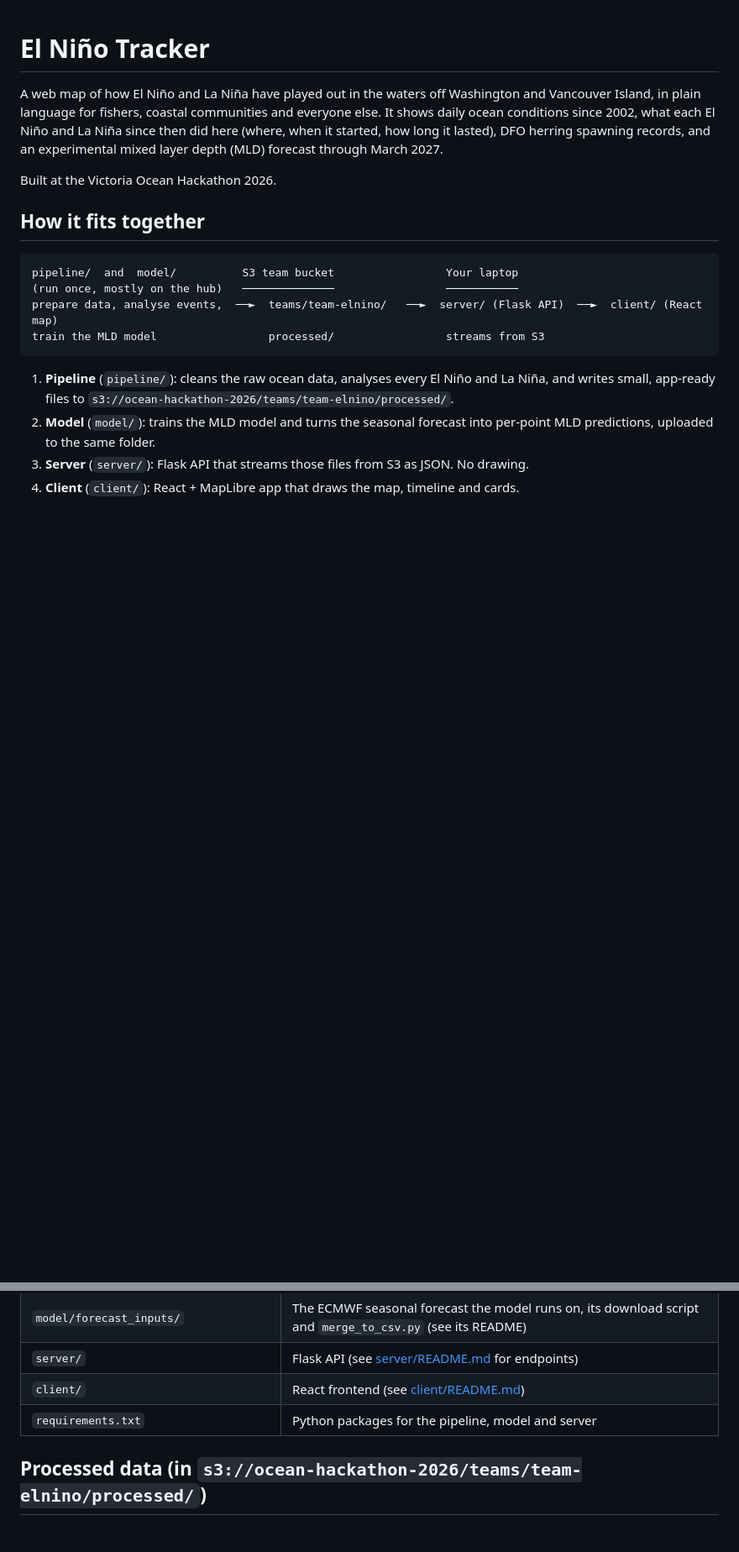
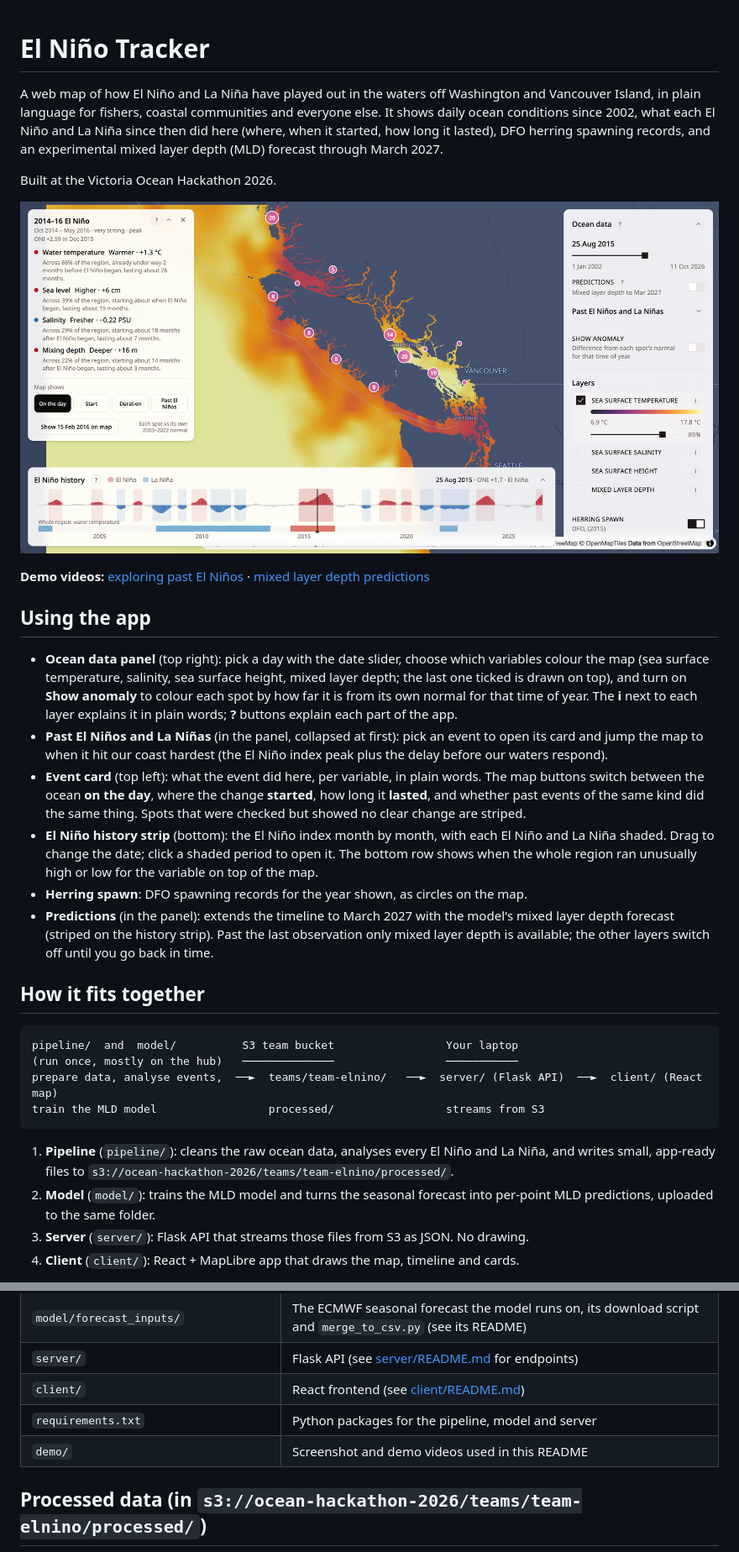
Before and after one commit to jocelynbachmann/el-nino-tracker, a Markdown page: Readme.md, 2 parts joined by grey strips. Shown at 84% size. Drawn GitHub-style; pictures changed too: demo/app-screenshot.png (added); blank space fills up the shorter version.

Commit message:
Update readmes, undo demo hardcode, and add demo videos

```diff
--- a/Readme.md
+++ b/Readme.md
@@ -7,6 +7,33 @@ here (where, when it started, how long it lasted), DFO herring spawning records,
 experimental mixed layer depth (MLD) forecast through March 2027.
 
 Built at the Victoria Ocean Hackathon 2026.
+
+![El Niño Tracker showing the 2014–16 El Niño on 25 Aug 2015, with sea surface temperature and herring spawn on](demo/app-screenshot.png)
+
+**Demo videos:** [exploring past El Niños](demo/historical-data-demo.mp4) ·
+[mixed layer depth predictions](demo/mld-predictions-demo.mp4)
+
+## Using the app
+
+- **Ocean data panel** (top right): pick a day with the date slider, choose which variables
+  colour the map (sea surface temperature, salinity, sea surface height, mixed layer depth;
+  the last one ticked is drawn on top), and turn on **Show anomaly** to colour each spot by
+  how far it is from its own normal for that time of year. The **i** next to each layer
+  explains it in plain words; **?** buttons explain each part of the app.
+- **Past El Niños and La Niñas** (in the panel, collapsed at first): pick an event to open its
+  card and jump the map to when it hit our coast hardest (the El Niño index peak plus the
+  delay before our waters respond).
+- **Event card** (top left): what the event did here, per variable, in plain words. The map
+  buttons switch between the ocean **on the day**, where the change **started**, how long it
+  **lasted**, and whether past events of the same kind did the same thing. Spots that were
+  checked but showed no clear change are striped.
+- **El Niño history strip** (bottom): the El Niño index month by month, with each El Niño and
+  La Niña shaded. Drag to change the date; click a shaded period to open it. The bottom row
+  shows when the whole region ran unusually high or low for the variable on top of the map.
+- **Herring spawn**: DFO spawning records for the year shown, as circles on the map.
+- **Predictions** (in the panel): extends the timeline to March 2027 with the model's
+  mixed layer depth forecast (striped on the history strip). Past the last observation only
+  mixed layer depth is available; the other layers switch off until you go back in time.
 
 ## How it fits together
 
@@ -40,6 +67,7 @@ earlier versions that the app doesn't use.
 | `server/` | Flask API (see [server/README.md](server/README.md) for endpoints) |
 | `client/` | React frontend (see [client/README.md](client/README.md)) |
 | `requirements.txt` | Python packages for the pipeline, model and server |
+| `demo/` | Screenshot and demo videos used in this README |
 
 ## Processed data (in `s3://ocean-hackathon-2026/teams/team-elnino/processed/`)
 
```
Also changed, not shown: 3 other files.
